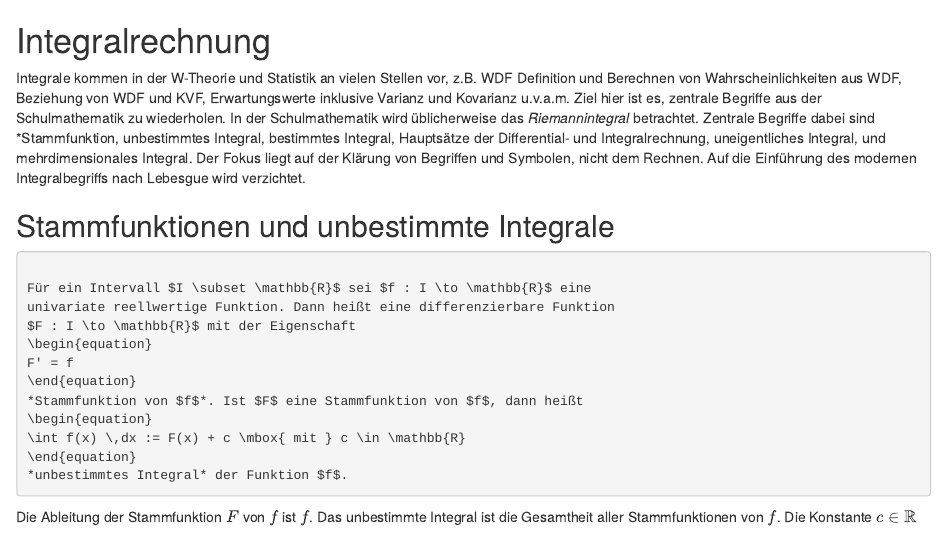
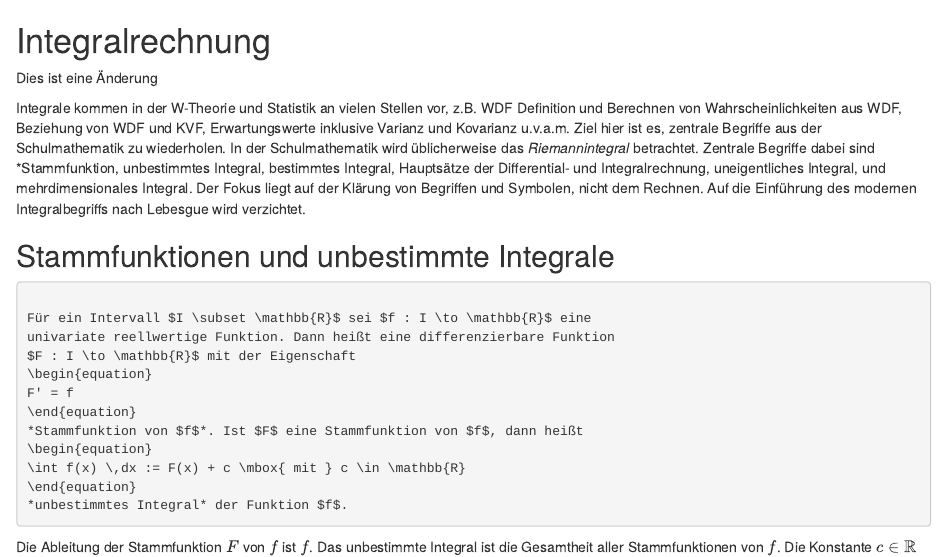
Before and after one commit to dirk-ostwald/probabilistische-datenanalyse, an R Markdown document (105-Integralrechnung.Rmd): the page in a window 1100 px wide, from its top. Rendered offline with R 4.5, knitr and Pandoc, with nearby package versions; drawn as R Markdown's standard HTML page in place of the format the file asks for.

```diff
--- a/105-Integralrechnung.Rmd
+++ b/105-Integralrechnung.Rmd
@@ -1,4 +1,6 @@
 # Integralrechnung
+
+Dies ist eine Änderung
 
 Integrale kommen in der W-Theorie und Statistik an vielen Stellen vor, z.B. WDF
 Definition und Berechnen von Wahrscheinlichkeiten aus WDF, Beziehung von WDF und
```
